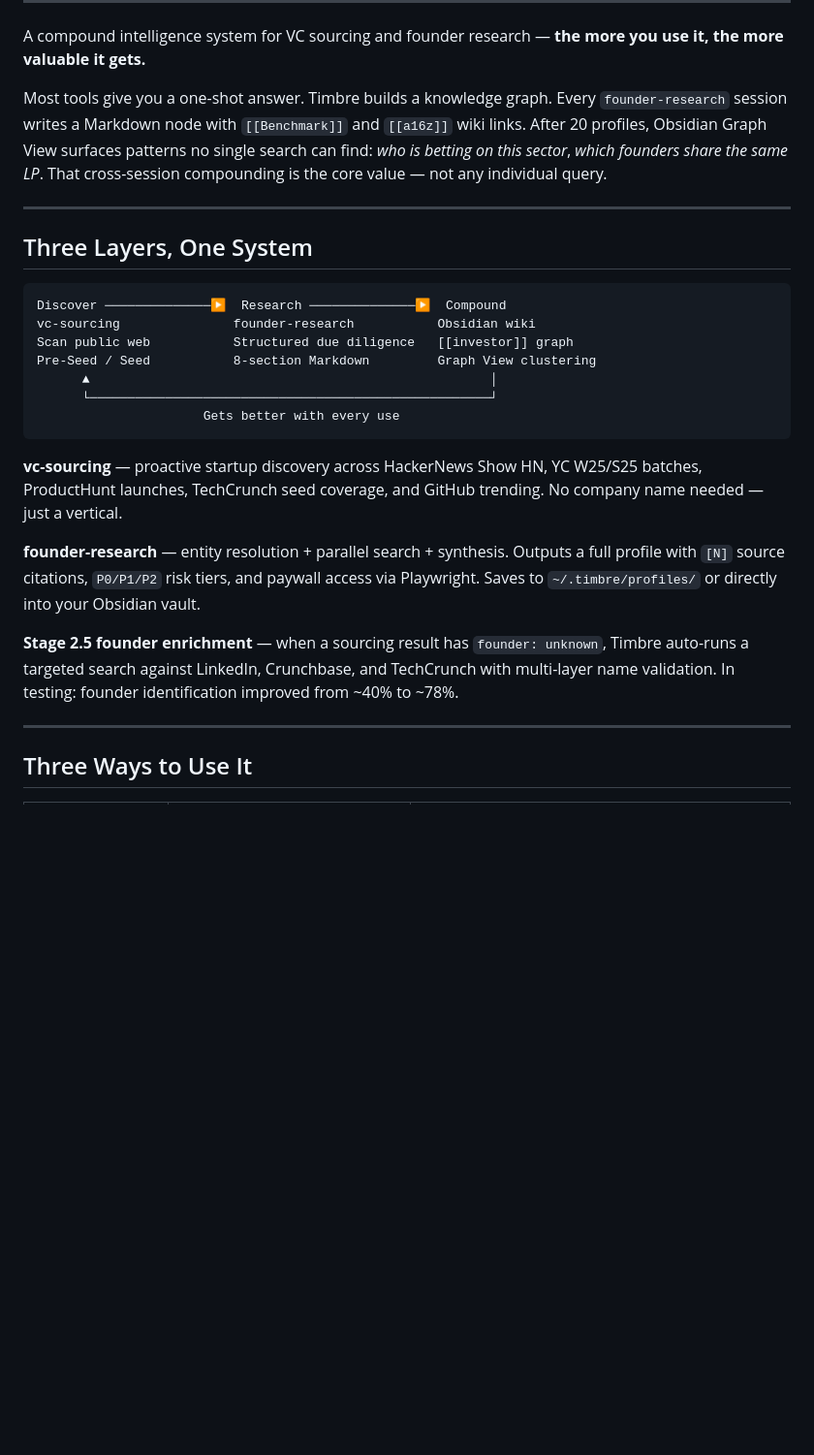
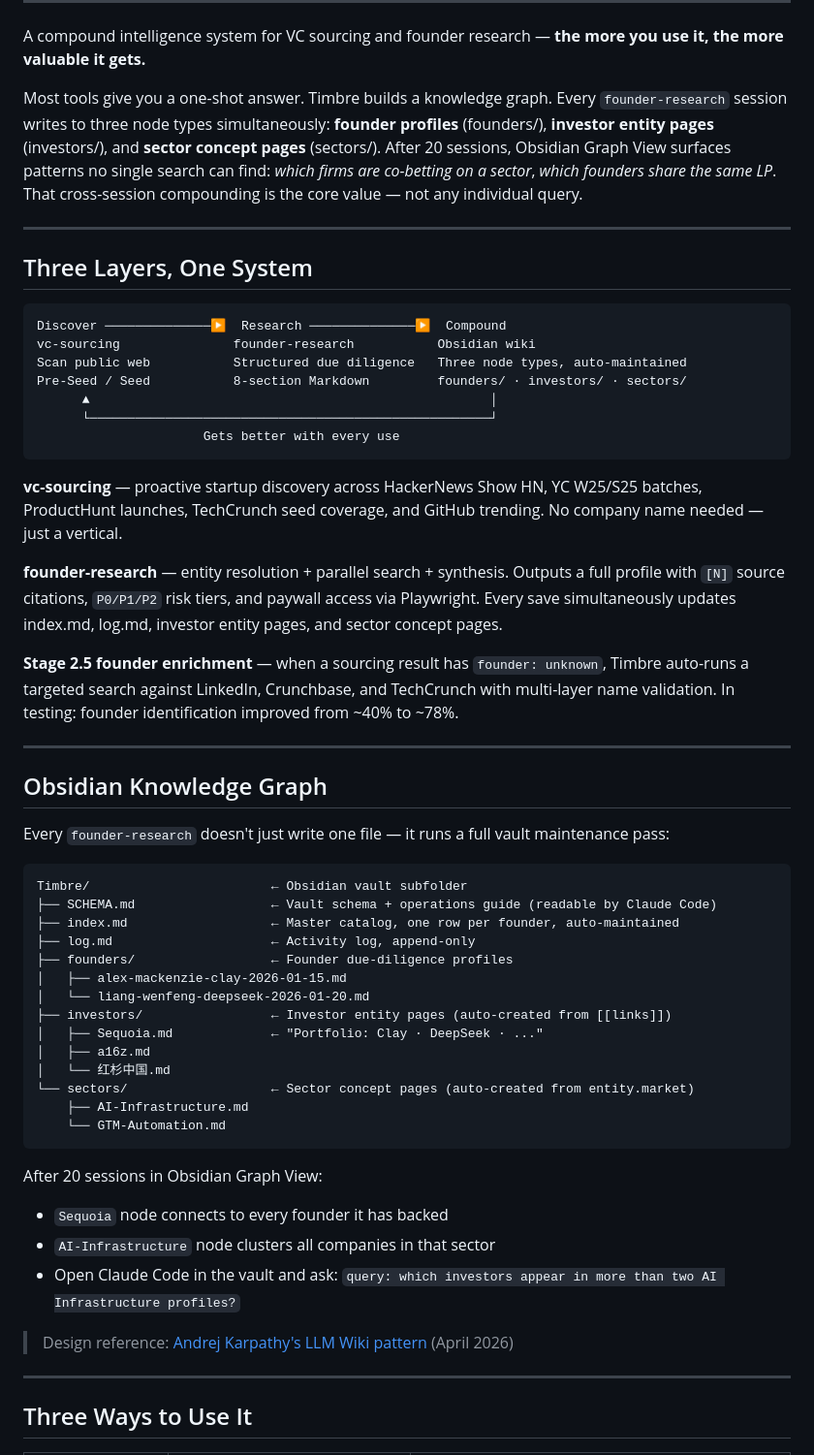
Before and after one commit to NOSIEMPRE/Timbre, a Markdown page: README.en.md, the part around one of its changes. Shown at 97% size. Rendered like a GitHub page; blank space fills up the shorter version.

````diff
--- a/README.en.md
+++ b/README.en.md
@@ -18,7 +18,7 @@
 
 A compound intelligence system for VC sourcing and founder research — **the more you use it, the more valuable it gets.**
 
-Most tools give you a one-shot answer. Timbre builds a knowledge graph. Every `founder-research` session writes a Markdown node with `[[Benchmark]]` and `[[a16z]]` wiki links. After 20 profiles, Obsidian Graph View surfaces patterns no single search can find: *who is betting on this sector*, *which founders share the same LP*. That cross-session compounding is the core value — not any individual query.
+Most tools give you a one-shot answer. Timbre builds a knowledge graph. Every `founder-research` session writes to three node types simultaneously: **founder profiles** (founders/), **investor entity pages** (investors/), and **sector concept pages** (sectors/). After 20 sessions, Obsidian Graph View surfaces patterns no single search can find: *which firms are co-betting on a sector*, *which founders share the same LP*. That cross-session compounding is the core value — not any individual query.
 
 ---
 
@@ -27,8 +27,8 @@ Most tools give you a one-shot answer. Timbre builds a knowledge graph. Every `f
 ```
 Discover ──────────────▶  Research ──────────────▶  Compound
 vc-sourcing               founder-research           Obsidian wiki
-Scan public web           Structured due diligence   [[investor]] graph
-Pre-Seed / Seed           8-section Markdown         Graph View clustering
+Scan public web           Structured due diligence   Three node types, auto-maintained
+Pre-Seed / Seed           8-section Markdown         founders/ · investors/ · sectors/
       ▲                                                     │
       └─────────────────────────────────────────────────────┘
                       Gets better with every use
@@ -36,9 +36,39 @@ Pre-Seed / Seed           8-section Markdown         Graph View clustering
 
 **vc-sourcing** — proactive startup discovery across HackerNews Show HN, YC W25/S25 batches, ProductHunt launches, TechCrunch seed coverage, and GitHub trending. No company name needed — just a vertical.
 
-**founder-research** — entity resolution + parallel search + synthesis. Outputs a full profile with `[N]` source citations, `P0/P1/P2` risk tiers, and paywall access via Playwright. Saves to `~/.timbre/profiles/` or directly into your Obsidian vault.
+**founder-research** — entity resolution + parallel search + synthesis. Outputs a full profile with `[N]` source citations, `P0/P1/P2` risk tiers, and paywall access via Playwright. Every save simultaneously updates index.md, log.md, investor entity pages, and sector concept pages.
 
 **Stage 2.5 founder enrichment** — when a sourcing result has `founder: unknown`, Timbre auto-runs a targeted search against LinkedIn, Crunchbase, and TechCrunch with multi-layer name validation. In testing: founder identification improved from ~40% to ~78%.
+
+---
+
+## Obsidian Knowledge Graph
+
+Every `founder-research` doesn't just write one file — it runs a full vault maintenance pass:
+
+```
+Timbre/                        ← Obsidian vault subfolder
+├── SCHEMA.md                  ← Vault schema + operations guide (readable by Claude Code)
+├── index.md                   ← Master catalog, one row per founder, auto-maintained
+├── log.md                     ← Activity log, append-only
+├── founders/                  ← Founder due-diligence profiles
+│   ├── alex-mackenzie-clay-2026-01-15.md
+│   └── liang-wenfeng-deepseek-2026-01-20.md
+├── investors/                 ← Investor entity pages (auto-created from [[links]])
+│   ├── Sequoia.md             ← "Portfolio: Clay · DeepSeek · ..."
+│   ├── a16z.md
+│   └── 红杉中国.md
+└── sectors/                   ← Sector concept pages (auto-created from entity.market)
+    ├── AI-Infrastructure.md
+    └── GTM-Automation.md
+```
+
+After 20 sessions in Obsidian Graph View:
+- `Sequoia` node connects to every founder it has backed
+- `AI-Infrastructure` node clusters all companies in that sector
+- Open Claude Code in the vault and ask: `query: which investors appear in more than two AI Infrastructure profiles?`
+
+> Design reference: [Andrej Karpathy's LLM Wiki pattern](https://gist.github.com/karpathy/442a6bf555914893e9891c11519de94f) (April 2026)
 
 ---
 
````
Also changed, not shown: other parts of README.en.md (+34 -9 lines), README.md (+67 -12 lines).
